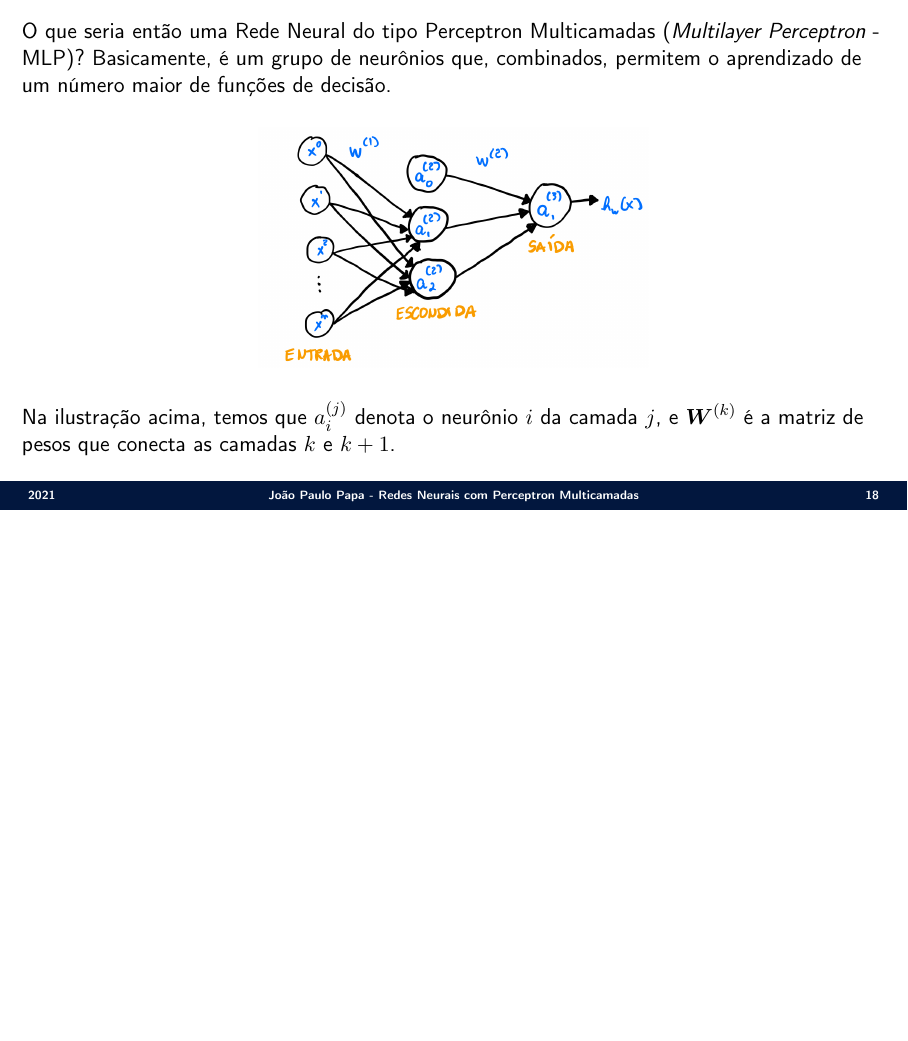
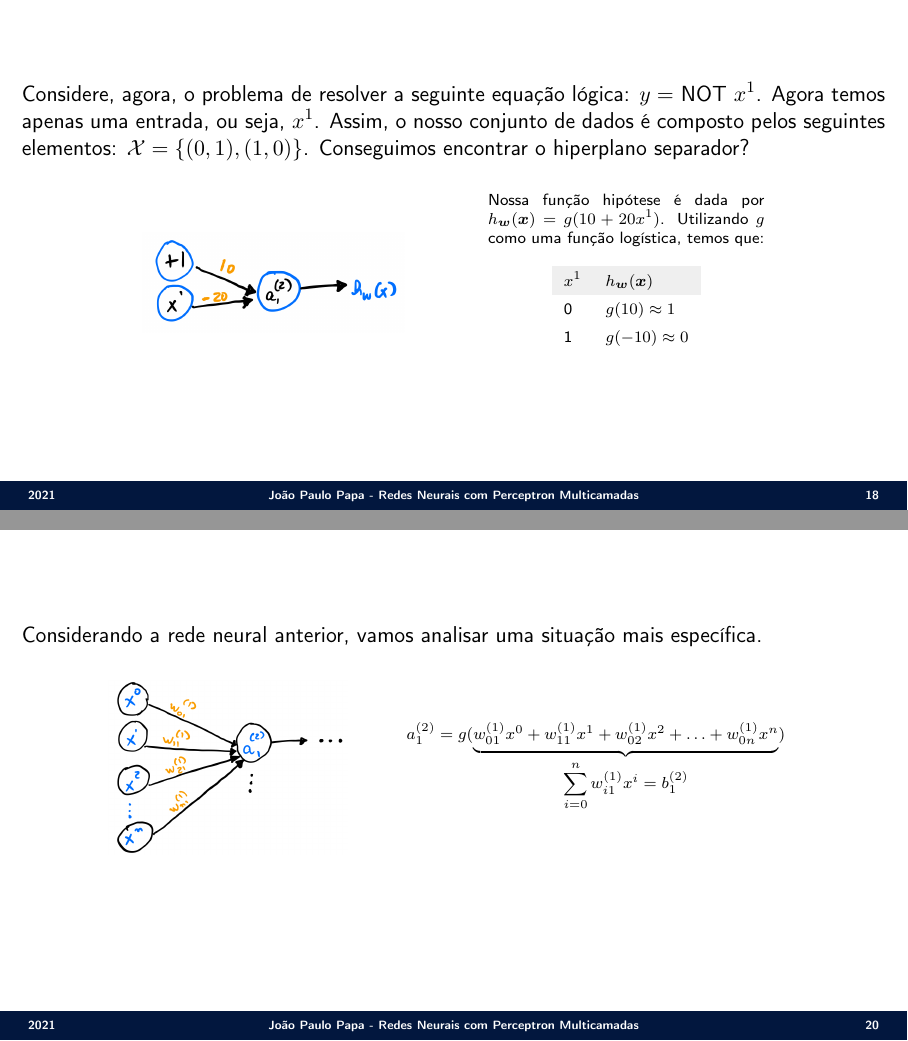
Before and after one commit to jppbsi/lectures, LaTeX slides (machine_learning/Classification/Neural_Networks/MLP/lecture.tex): page 18 of 18 before the commit and pages 18 and 20 of 20 after it, the two joined at a grey line, the shorter picture padded with empty space. Compiled offline with pdfLaTeX.

Commit message:
Working on the lecture about neural networks.

```diff
--- a/machine_learning/Classification/Neural_Networks/MLP/lecture.tex
+++ b/machine_learning/Classification/Neural_Networks/MLP/lecture.tex
@@ -324,7 +324,24 @@ $x^1$ & $x^2$ & $h_{\boldsymbol{w}}(\boldsymbol{x})$                      \\
 }
 
 \Sli{
-O que seria então uma Rede Neural do tipo Perceptron Multicamadas (\emph{Multilayer Perceptron} - MLP)? Basicamente, é um grupo de neurônios que, combinados, permitem o aprendizado de um número maior de funções de decisão.
+\justify Considere, agora, o problema de resolver a seguinte equação lógica: $y = $ NOT $x^1$. Agora temos apenas uma entrada, ou seja, $x^1$. Assim, o nosso conjunto de dados é composto pelos seguintes elementos: ${\cal X}=\{(0,1),(1,0)\}$. Conseguimos encontrar o hiperplano separador?
 
 \begin{center}
-	\includegraphics[scale=0.15]{./figs/Neural_Networks_Fig16.png}
+\begin{minipage}{0.4\textwidth}
+\includegraphics[scale=0.15]{./figs/Neural_Networks_Fig16.png}
+\end{minipage}%%% to prevent a space
+\begin{minipage}{0.32\textwidth}
+\scriptsize
+Nossa função hipótese é dada por $h_{\boldsymbol{w}}(\boldsymbol{x})=g(10+20x^1)$. Utilizando $g$ como uma função logística, temos que:
+\begin{table}[]
+\begin{tabular}{ll}
+\rowcolor[HTML]{EFEFEF}
+$x^1$ & $h_{\boldsymbol{w}}(\boldsymbol{x})$                      \\
+0  & $g(10)\approx 1$ \\
+1  & $g(-10)\approx 0$ \\
+\end{tabular}
+\end{table}
+\null
+\par\xdef\tpd{\the\prevdepth}
+\end{minipage}
+\end{center}
@@ -333,4 +357,23 @@ O que seria então uma Rede Neural do tipo Perceptron Multicamadas (\emph{Multil
 Na ilustração acima, temos que $a^{(j)}_i$ denota o neurônio $i$ da camada $j$, e $\boldsymbol{W}^{(k)}$ é a matriz de pesos que conecta as camadas $k$ e $k+1$.
 }
 
+\Sli{
+Considerando a rede neural anterior, vamos analisar uma situação mais específica.
+
+\begin{center}
+\begin{minipage}{0.33\textwidth}
+\includegraphics[scale=0.13]{./figs/Neural_Networks_Fig18.png}
+\end{minipage}%%% to prevent a space
+\begin{minipage}{0.47\textwidth}
+\scriptsize
+\begin{align}\nonumber
+a^{(2)}_1 &= g(\underbrace{w^{(1)}_{01}x^0+w^{(1)}_{11}x^1+w^{(1)}_{02}x^2+\ldots+w^{(1)}_{0n}x^n}_{\displaystyle \sum_{i=0}^n w^{(1)}_{i1}x^i=b^{(2)}_1})
+\end{align}
+\null
+\par\xdef\tpd{\the\prevdepth}
+\end{minipage}
+\end{center}
+
+}
+
 \end{document}
```
Also changed, not shown: machine_learning/Classification/Neural_Networks/MLP/figs/Neural_Networks_Fig16.png, machine_learning/Classification/Neural_Networks/MLP/figs/Neural_Networks_Fig17.png (added), machine_learning/Classification/Neural_Networks/MLP/figs/Neural_Networks_Fig18.png (added), machine_learning/Classification/Neural_Networks/MLP/lecture.tex (27 more changed lines).
